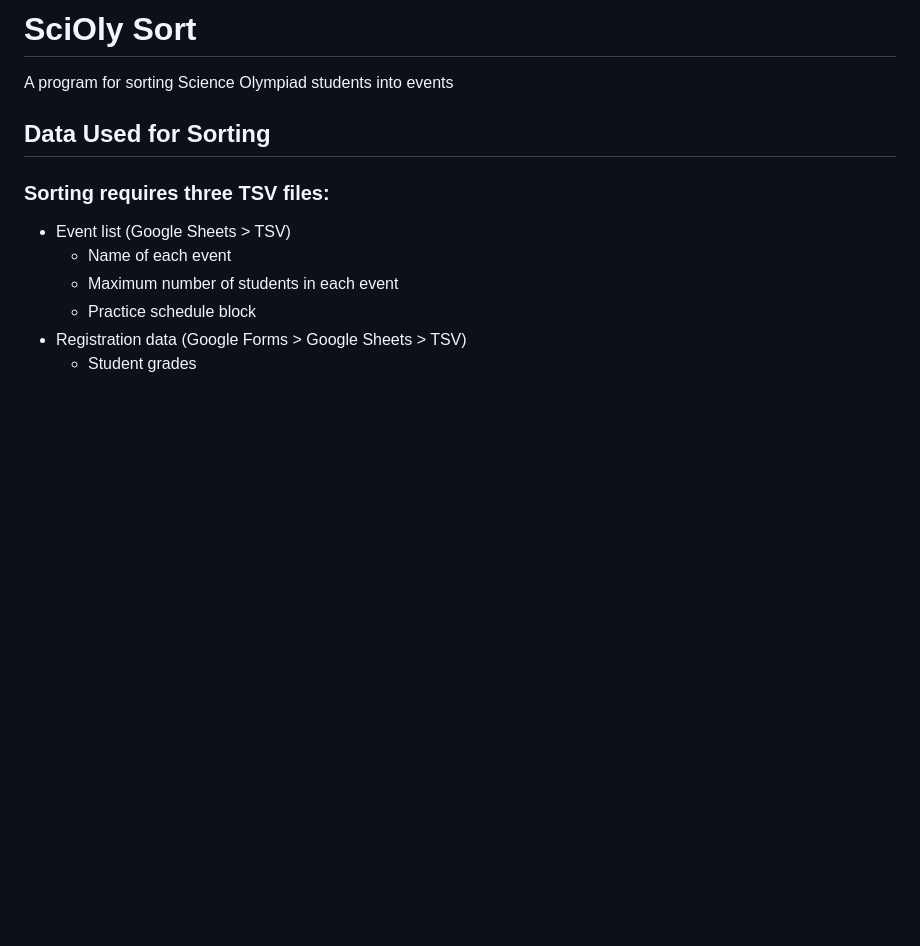
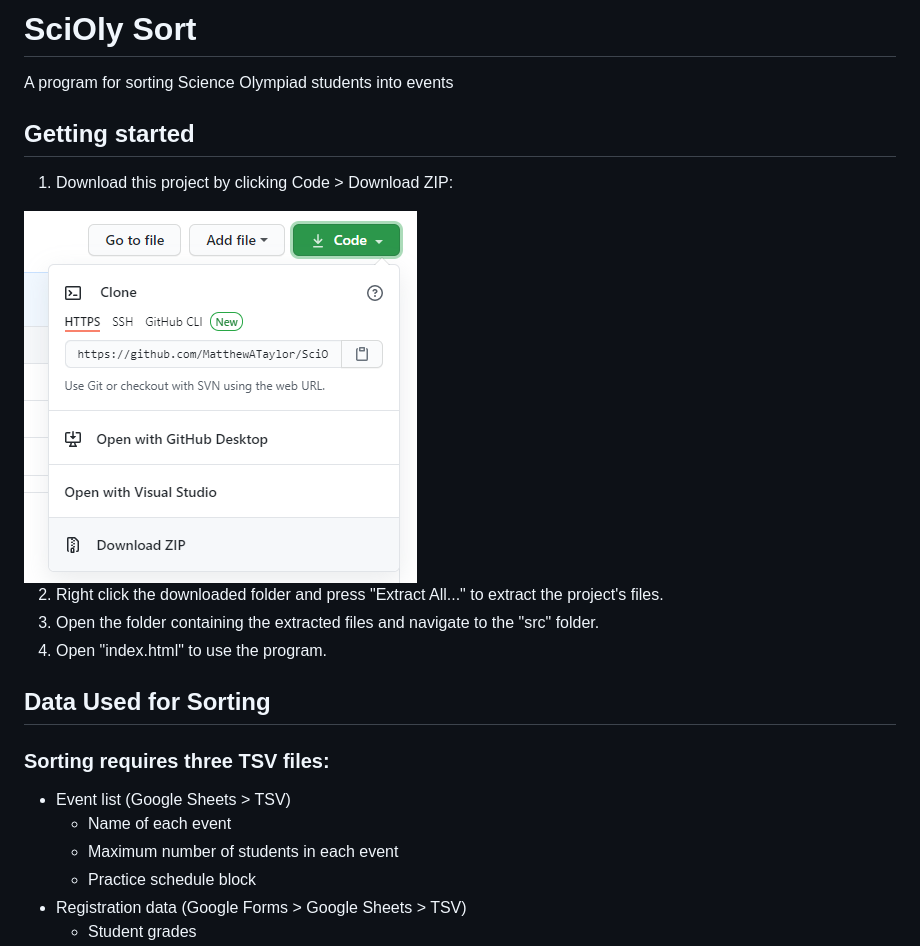
Before and after one commit to MatthewATaylor/SciOly-Sort, a Markdown page: README.md, the part around the change. Rendered like a GitHub page; pictures changed too: img/download.png (added); blank space fills up the shorter version.

Commit message:
Add getting started section

```diff
--- a/README.md
+++ b/README.md
@@ -1,5 +1,14 @@
 # SciOly Sort
 A program for sorting Science Olympiad students into events
+
+## Getting started
+1. Download this project by clicking Code > Download ZIP:
+
+<img src="img/download.png" alt="Create Google Form Spreadsheet" style="width: 200px;"/>
+
+2. Right click the downloaded folder and press "Extract All..." to extract the project's files.
+3. Open the folder containing the extracted files and navigate to the "src" folder.
+4. Open "index.html" to use the program.
 
 ## Data Used for Sorting
 ### Sorting requires three TSV files:
```
